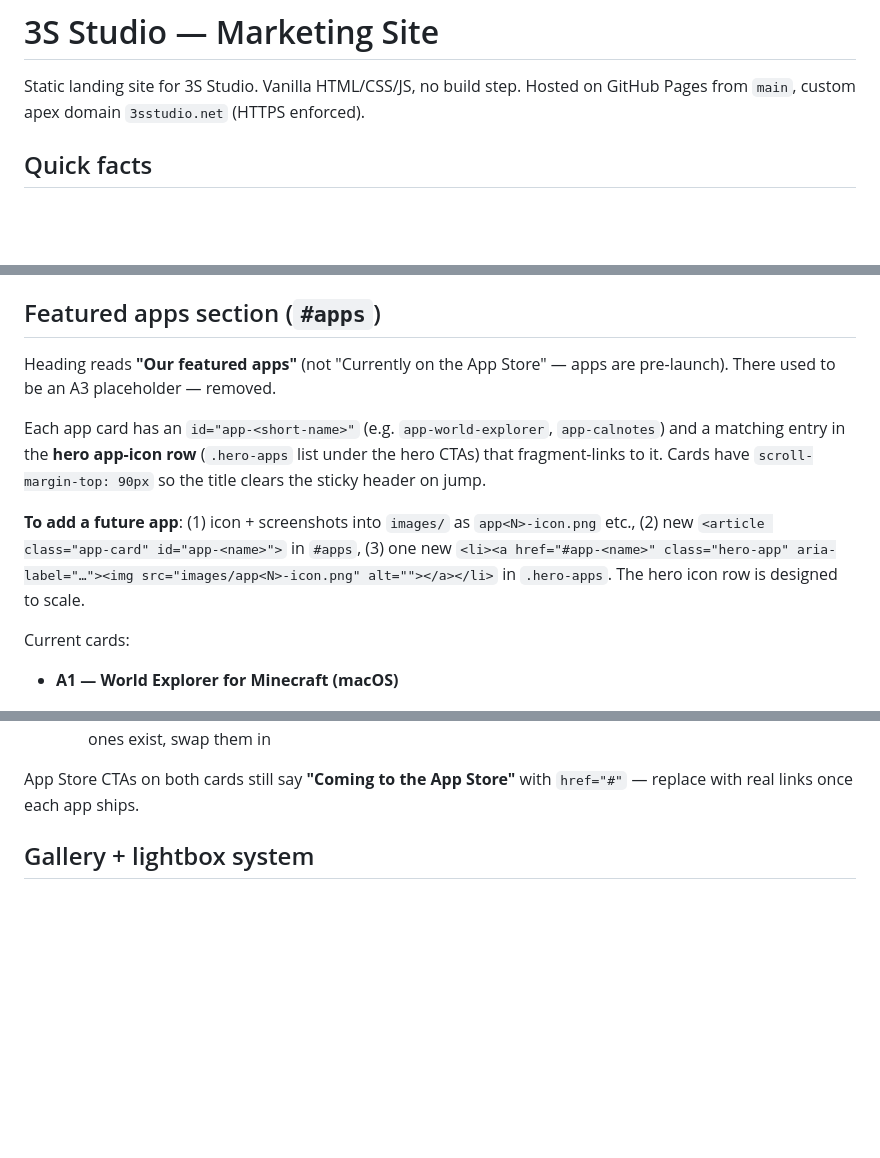
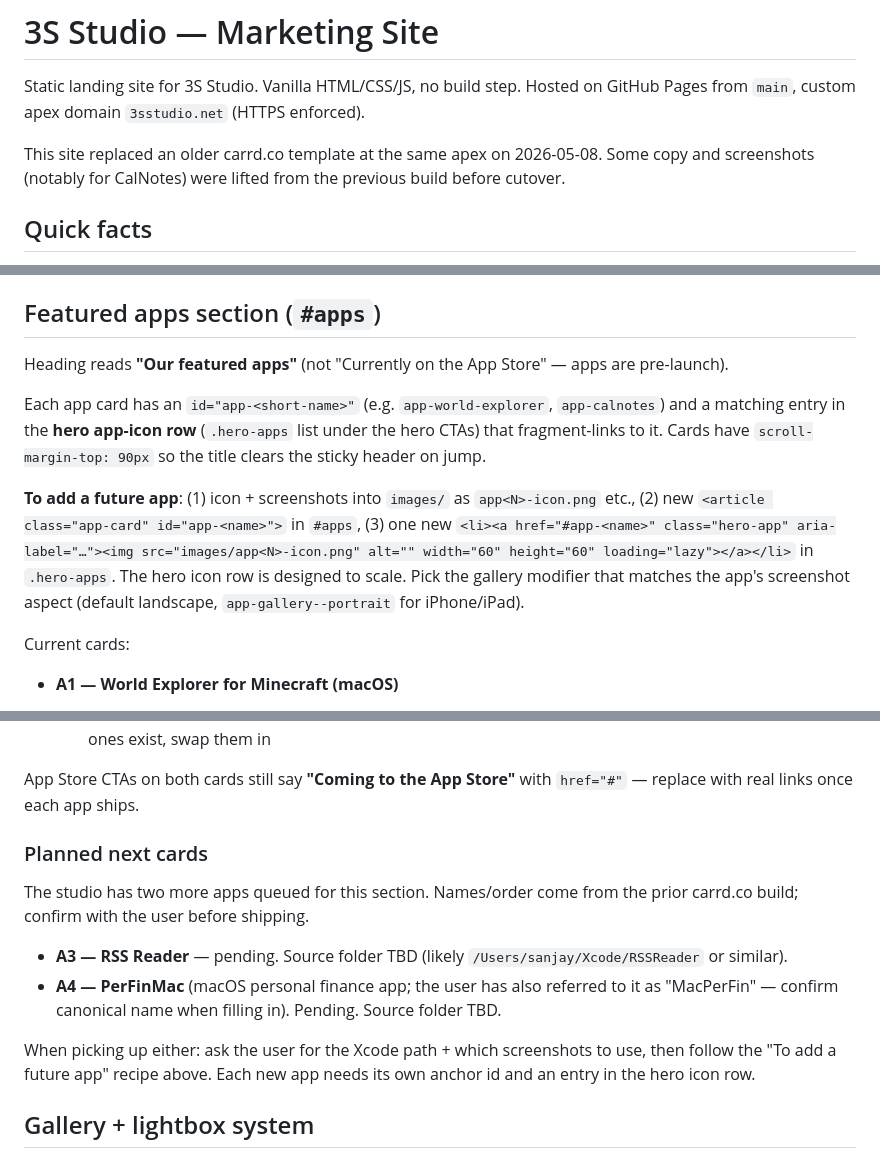
Before and after one commit to shuklz/3sstudio.net, a Markdown page: CLAUDE.md, 3 parts joined by grey strips. Rendered like a GitHub page; blank space fills up the shorter version.

Commit message:
Update CLAUDE.md: roadmap (A3/A4), cache-busting, carrd.co migration
- Adds 'Planned next cards' subsection under Featured apps listing
  A3 (RSS Reader) and A4 (PerFinMac / 'MacPerFin' tbc) so a future
  session can pick them up cold without re-asking what's queued.
- Drops the now-stale 'A3 used to be a placeholder' line.
- Documents the styles.css?v=N cache-busting convention so future
  CSS changes don't get masked by Fastly's 10-min max-age.
- Adds a one-line note that this site replaced an older carrd.co
  template at the same apex on 2026-05-08, which explains why some
  CalNotes copy/screenshots came from a non-Xcode source.

```diff
--- a/CLAUDE.md
+++ b/CLAUDE.md
@@ -1,6 +1,8 @@
 # 3S Studio — Marketing Site
 
 Static landing site for 3S Studio. Vanilla HTML/CSS/JS, no build step. Hosted on GitHub Pages from `main`, custom apex domain `3sstudio.net` (HTTPS enforced).
+
+This site replaced an older carrd.co template at the same apex on 2026-05-08. Some copy and screenshots (notably for CalNotes) were lifted from the previous build before cutover.
 
 ## Quick facts
 
@@ -23,11 +25,11 @@ To ship a change: edit files → `git add … && git commit -m "…" && git push
 
 ## Featured apps section (`#apps`)
 
-Heading reads **"Our featured apps"** (not "Currently on the App Store" — apps are pre-launch). There used to be an A3 placeholder — removed.
+Heading reads **"Our featured apps"** (not "Currently on the App Store" — apps are pre-launch).
 
 Each app card has an `id="app-<short-name>"` (e.g. `app-world-explorer`, `app-calnotes`) and a matching entry in the **hero app-icon row** (`.hero-apps` list under the hero CTAs) that fragment-links to it. Cards have `scroll-margin-top: 90px` so the title clears the sticky header on jump.
 
-**To add a future app**: (1) icon + screenshots into `images/` as `app<N>-icon.png` etc., (2) new `<article class="app-card" id="app-<name>">` in `#apps`, (3) one new `<li><a href="#app-<name>" class="hero-app" aria-label="…"><img src="images/app<N>-icon.png" alt=""></a></li>` in `.hero-apps`. The hero icon row is designed to scale.
+**To add a future app**: (1) icon + screenshots into `images/` as `app<N>-icon.png` etc., (2) new `<article class="app-card" id="app-<name>">` in `#apps`, (3) one new `<li><a href="#app-<name>" class="hero-app" aria-label="…"><img src="images/app<N>-icon.png" alt="" width="60" height="60" loading="lazy"></a></li>` in `.hero-apps`. The hero icon row is designed to scale. Pick the gallery modifier that matches the app's screenshot aspect (default landscape, `app-gallery--portrait` for iPhone/iPad).
 
 Current cards:
 
@@ -43,6 +45,15 @@ Current cards:
   - 3 portrait (3:4) iPad screenshots `app2-screen{1..3}.jpg` — copy + screenshots were originally pulled from the prior apex `3sstudio.net` template (Xcode project lacked them); when better Xcode-sourced ones exist, swap them in
 
 App Store CTAs on both cards still say **"Coming to the App Store"** with `href="#"` — replace with real links once each app ships.
+
+### Planned next cards
+
+The studio has two more apps queued for this section. Names/order come from the prior carrd.co build; confirm with the user before shipping.
+
+- **A3 — RSS Reader** — pending. Source folder TBD (likely `/Users/sanjay/Xcode/RSSReader` or similar).
+- **A4 — PerFinMac** (macOS personal finance app; the user has also referred to it as "MacPerFin" — confirm canonical name when filling in). Pending. Source folder TBD.
+
+When picking up either: ask the user for the Xcode path + which screenshots to use, then follow the "To add a future app" recipe above. Each new app needs its own anchor id and an entry in the hero icon row.
 
 ## Gallery + lightbox system
 
```
Also changed, not shown: other parts of CLAUDE.md (+1 -0 lines).
